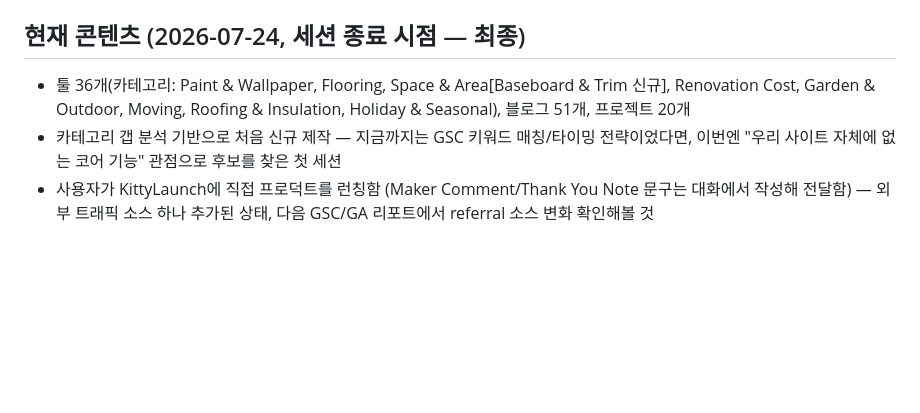
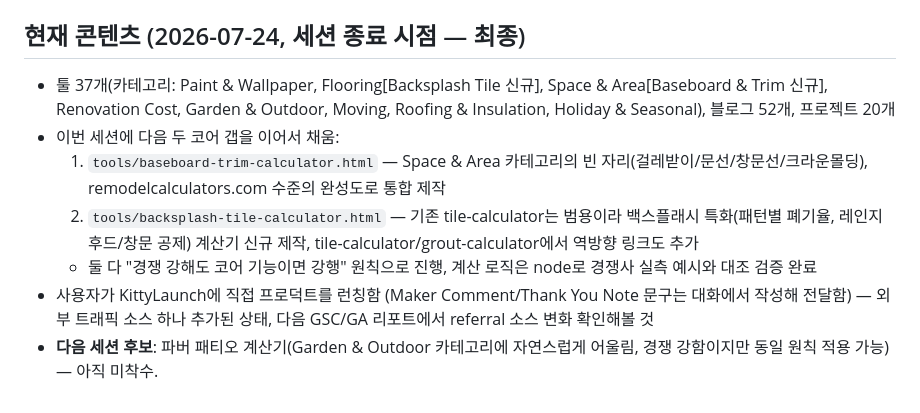
Before and after one commit to canghun13/diycalckit, a Markdown page: handover.md, the part around the change. Drawn GitHub-style; blank space fills up the shorter version.

Commit message:
handover.md: 백스플래시 타일 계산기 신설 경위 및 37개 툴 최종 상태 반영, 다음 세션 후보(파버 패티오) 기록

```diff
--- a/handover.md
+++ b/handover.md
@@ -330,6 +330,10 @@
   3. 사용자가 직접 index.html에 배지를 추가하는 패턴이 반복되고 있으니, 홈페이지 수정 시 항상 최신 pull 후 배지 섹션이 파일 하단 `</div></main>` 직전에 있다는 걸 기억하고 그 위치를 건드리지 않을 것.
 
 ## 현재 콘텐츠 (2026-07-24, 세션 종료 시점 — 최종)
-- 툴 36개(카테고리: Paint & Wallpaper, Flooring, Space & Area[Baseboard & Trim 신규], Renovation Cost, Garden & Outdoor, Moving, Roofing & Insulation, Holiday & Seasonal), 블로그 51개, 프로젝트 20개
-- 카테고리 갭 분석 기반으로 처음 신규 제작 — 지금까지는 GSC 키워드 매칭/타이밍 전략이었다면, 이번엔 "우리 사이트 자체에 없는 코어 기능" 관점으로 후보를 찾은 첫 세션
+- 툴 37개(카테고리: Paint & Wallpaper, Flooring[Backsplash Tile 신규], Space & Area[Baseboard & Trim 신규], Renovation Cost, Garden & Outdoor, Moving, Roofing & Insulation, Holiday & Seasonal), 블로그 52개, 프로젝트 20개
+- 이번 세션에 다음 두 코어 갭을 이어서 채움:
+  1. `tools/baseboard-trim-calculator.html` — Space & Area 카테고리의 빈 자리(걸레받이/문선/창문선/크라운몰딩), remodelcalculators.com 수준의 완성도로 통합 제작
+  2. `tools/backsplash-tile-calculator.html` — 기존 tile-calculator는 범용이라 백스플래시 특화(패턴별 폐기율, 레인지후드/창문 공제) 계산기 신규 제작, tile-calculator/grout-calculator에서 역방향 링크도 추가
+  - 둘 다 "경쟁 강해도 코어 기능이면 강행" 원칙으로 진행, 계산 로직은 node로 경쟁사 실측 예시와 대조 검증 완료
 - 사용자가 KittyLaunch에 직접 프로덕트를 런칭함 (Maker Comment/Thank You Note 문구는 대화에서 작성해 전달함) — 외부 트래픽 소스 하나 추가된 상태, 다음 GSC/GA 리포트에서 referral 소스 변화 확인해볼 것
+- **다음 세션 후보**: 파버 패티오 계산기(Garden & Outdoor 카테고리에 자연스럽게 어울림, 경쟁 강함이지만 동일 원칙 적용 가능) — 아직 미착수.
```
